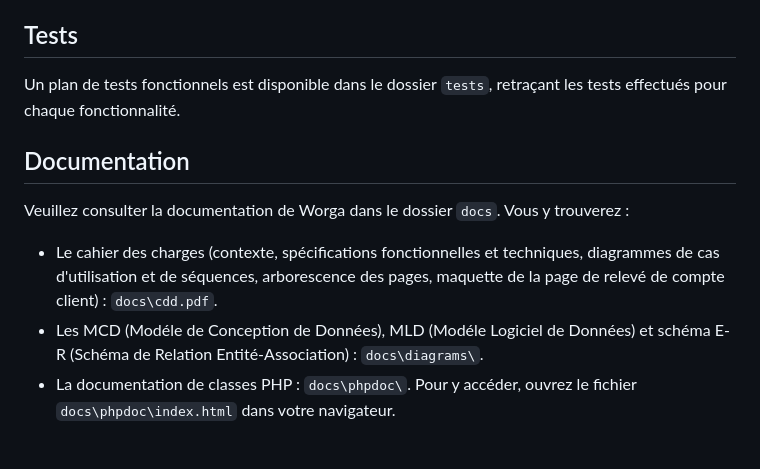
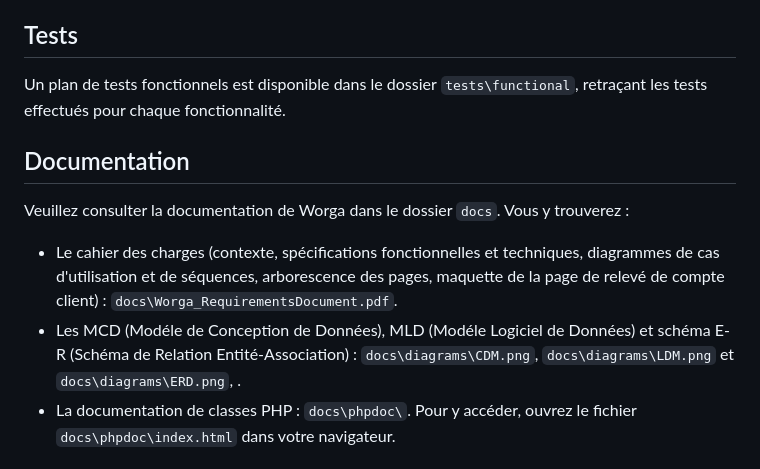
Before and after one commit to BeaMoura0906/Worga, a Markdown page: README.md, the part around the change. GitHub-like rendering.

```diff
--- a/README.md
+++ b/README.md
@@ -73,14 +73,14 @@ N'hésitez pas à consulter le dossier `screenshots` pour plus de captures d'éc
 
 ## Tests
 
-Un plan de tests fonctionnels est disponible dans le dossier `tests`, retraçant les tests effectués pour chaque fonctionnalité.
+Un plan de tests fonctionnels est disponible dans le dossier `tests\functional`, retraçant les tests effectués pour chaque fonctionnalité.
 
 ## Documentation
 
 Veuillez consulter la documentation de Worga dans le dossier `docs`. Vous y trouverez :
 
-- Le cahier des charges (contexte, spécifications fonctionnelles et techniques, diagrammes de cas d'utilisation et de séquences, arborescence des pages, maquette de la page de relevé de compte client) : `docs\cdd.pdf`.
-- Les MCD (Modéle de Conception de Données), MLD (Modéle Logiciel de Données) et schéma E-R (Schéma de Relation Entité-Association) : `docs\diagrams\`.
+- Le cahier des charges (contexte, spécifications fonctionnelles et techniques, diagrammes de cas d'utilisation et de séquences, arborescence des pages, maquette de la page de relevé de compte client) : `docs\Worga_RequirementsDocument.pdf`.
+- Les MCD (Modéle de Conception de Données), MLD (Modéle Logiciel de Données) et schéma E-R (Schéma de Relation Entité-Association) : `docs\diagrams\CDM.png`, `docs\diagrams\LDM.png` et `docs\diagrams\ERD.png`, .
 - La documentation de classes PHP : `docs\phpdoc\`. Pour y accéder, ouvrez le fichier `docs\phpdoc\index.html` dans votre navigateur.
 
 ## Auteur
```
